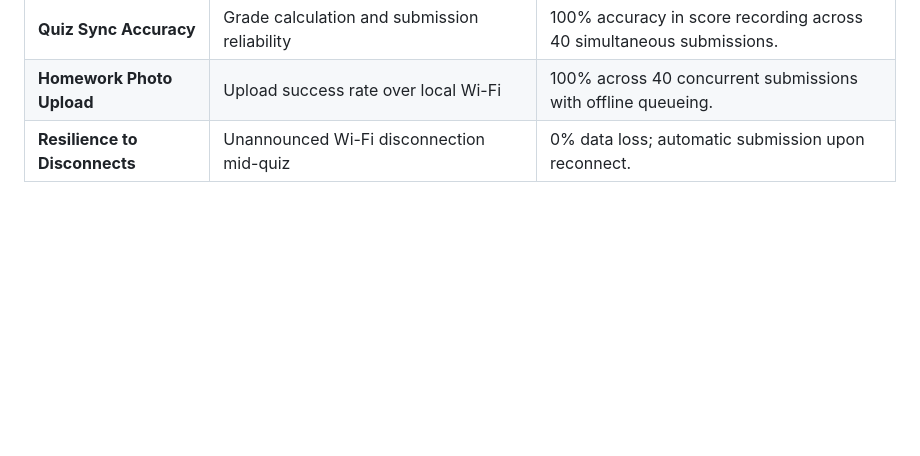
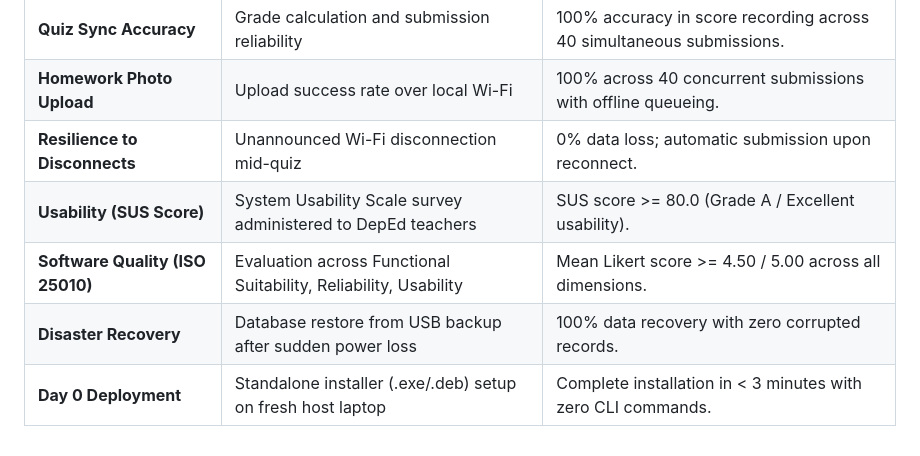
Before and after one commit to BootlegYouki/AraLokal, a Markdown page: PRD.md, the part around the change. Rendered like a GitHub page; blank space fills up the shorter version.

Commit message:
docs(prd): add ISO 25010, SUS score, and disaster recovery evaluation metrics

```diff
--- a/PRD.md
+++ b/PRD.md
@@ -479,3 +479,7 @@ sequenceDiagram
 | **Quiz Sync Accuracy** | Grade calculation and submission reliability | 100% accuracy in score recording across 40 simultaneous submissions. |
 | **Homework Photo Upload** | Upload success rate over local Wi-Fi | 100% across 40 concurrent submissions with offline queueing. |
 | **Resilience to Disconnects** | Unannounced Wi-Fi disconnection mid-quiz | 0% data loss; automatic submission upon reconnect. |
+| **Usability (SUS Score)** | System Usability Scale survey administered to DepEd teachers | SUS score >= 80.0 (Grade A / Excellent usability). |
+| **Software Quality (ISO 25010)** | Evaluation across Functional Suitability, Reliability, Usability | Mean Likert score >= 4.50 / 5.00 across all dimensions. |
+| **Disaster Recovery** | Database restore from USB backup after sudden power loss | 100% data recovery with zero corrupted records. |
+| **Day 0 Deployment** | Standalone installer (.exe/.deb) setup on fresh host laptop | Complete installation in < 3 minutes with zero CLI commands. |
```
